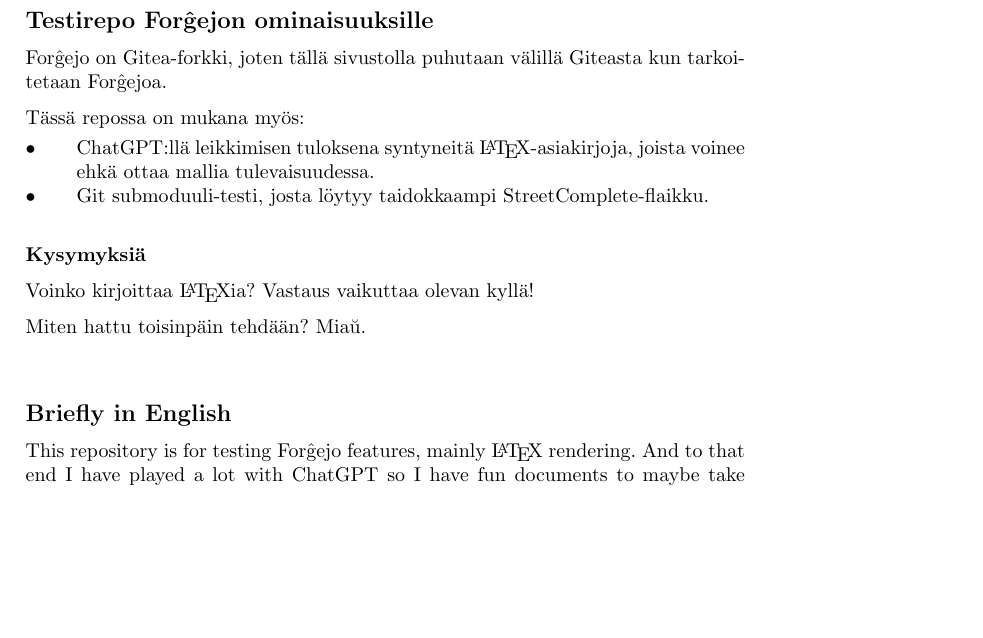
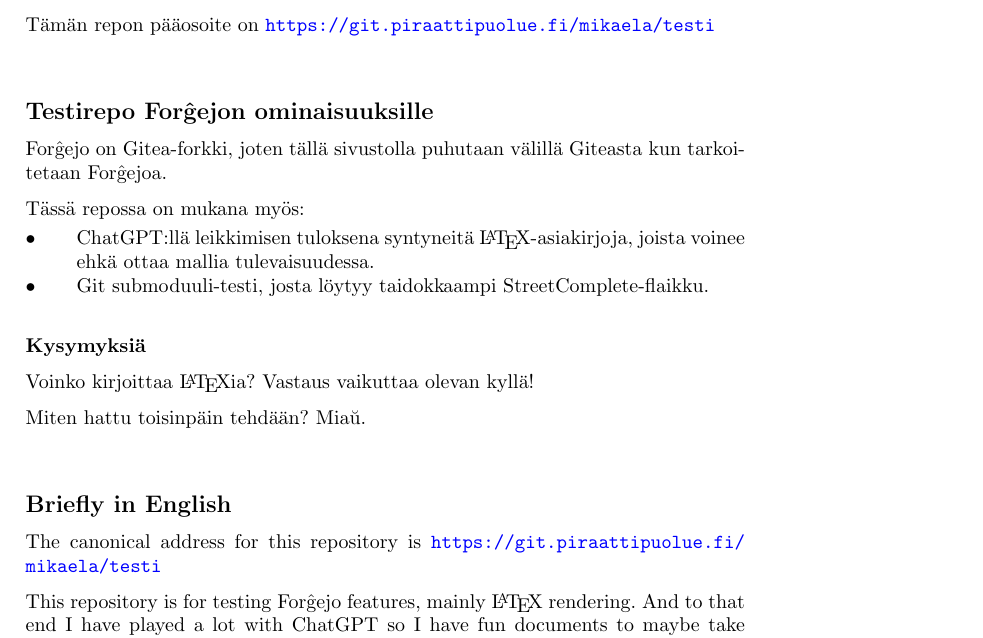
Before and after one commit to Mikaela/git-piraattipuolue-fi-mikaela-testi, a LaTeX document (README.tex): part of page 1 of 2, cut at the place of the change, the shorter picture padded with empty space. Compiled offline with pdfLaTeX.

Commit message:
README.tex: add canonical address

```diff
--- a/README.tex
+++ b/README.tex
@@ -3,6 +3,8 @@
 \usepackage{hyperref}
 \begin{document}
 \hypersetup{urlcolor=blue}
+
+Tämän repon pääosoite on \url{https://git.piraattipuolue.fi/mikaela/testi}
 
 \section*{Testirepo For\^gejon ominaisuuksille}
 
@@ -26,6 +28,8 @@
 \selectlanguage{english}
 
 \section*{Briefly in English}
+
+The canonical address for this repository is \url{https://git.piraattipuolue.fi/mikaela/testi}
 
 This repository is for testing For\^gejo features, mainly \LaTeX\ rendering.
 And to that end I have played a lot with ChatGPT so I have fun documents to maybe take inspiration from in the future.
```
